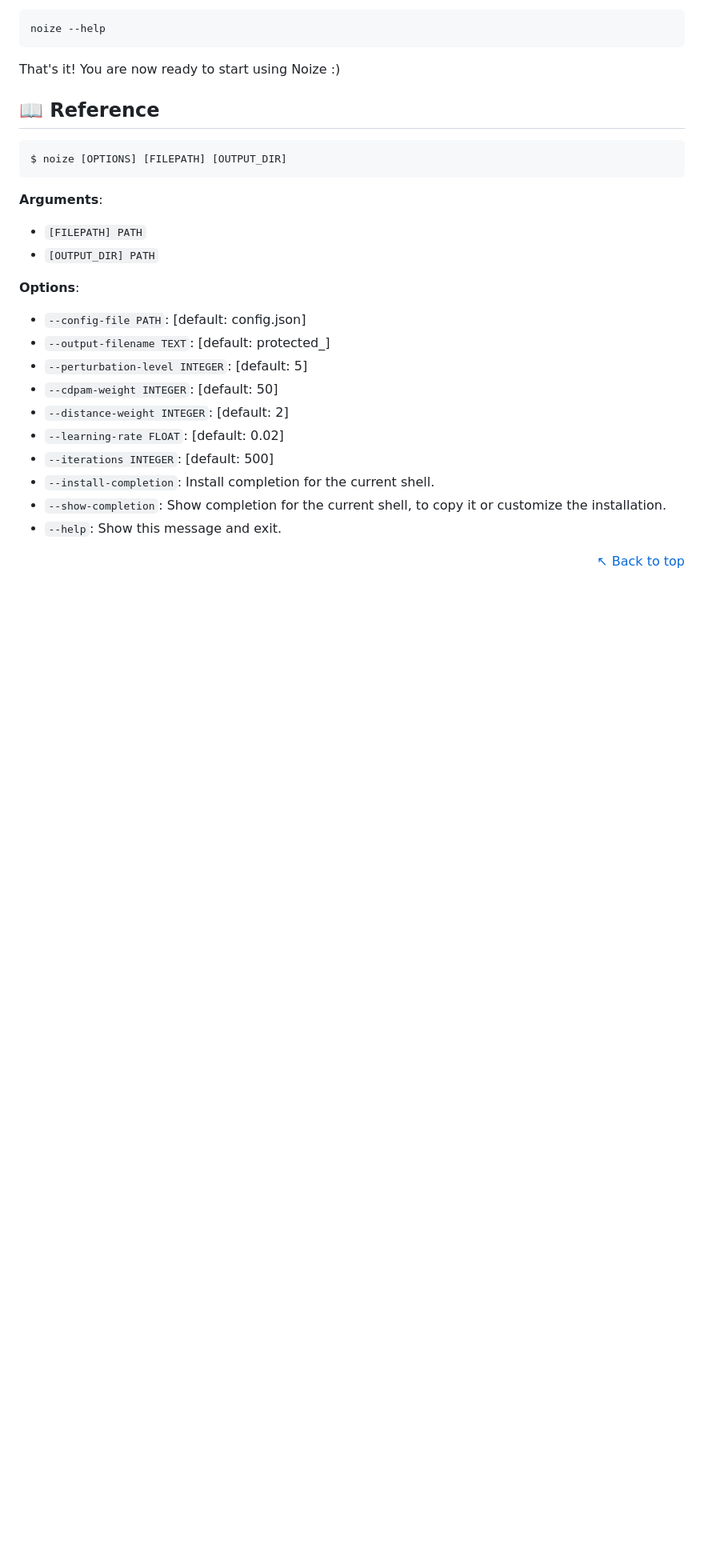
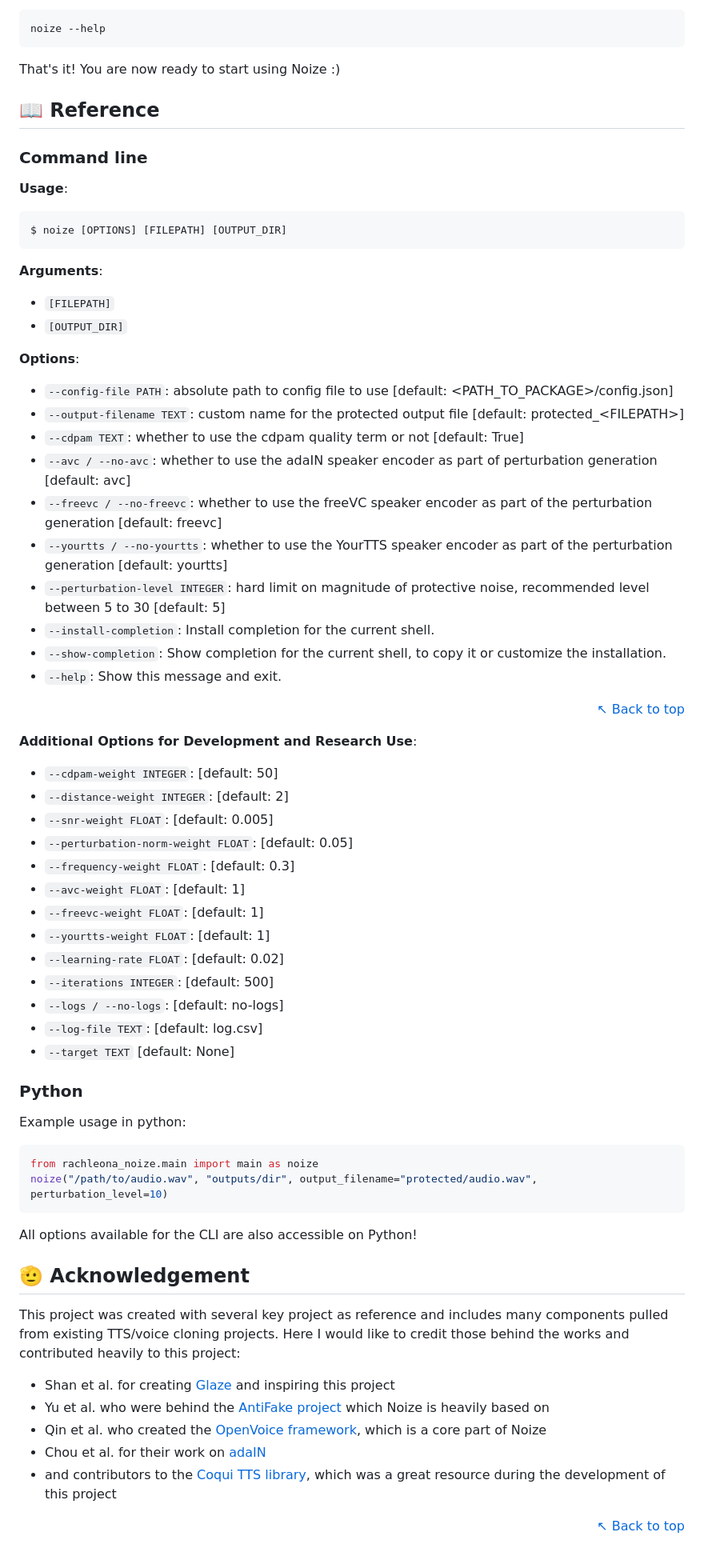
Before and after one commit to rachleona/noize, a Markdown page: README.md, the part around the change printed below. Shown: that part at 80% size. GitHub-like rendering; blank space fills up the shorter version.

Commit message:
Update README.md
Signed-off-by: Rachel Leona <34417799+rachleona@users.noreply.github.com>

````diff
--- a/README.md
+++ b/README.md
@@ -52,6 +52,9 @@ That's it! You are now ready to start using Noize :)
 <!-- > [!IMPORTANT]
 > While Noize works on all platforms, it currently works best with GPUs as it requires a lot of computational power. If you don't have access to the recommended hardware, please read through the performance section and make sure you understand the limitations of the software before you proceed. -->
 
+### Command line
+
+**Usage**:
 
 ```console
 $ noize [OPTIONS] [FILEPATH] [OUTPUT_DIR]
@@ -59,18 +62,18 @@ $ noize [OPTIONS] [FILEPATH] [OUTPUT_DIR]
 
 **Arguments**:
 
-* `[FILEPATH] PATH`
-* `[OUTPUT_DIR] PATH`
+* `[FILEPATH]`
+* `[OUTPUT_DIR]`
 
 **Options**:
 
-* `--config-file PATH`: [default: config.json]
-* `--output-filename TEXT`: [default: protected_]
-* `--perturbation-level INTEGER`: [default: 5]
-* `--cdpam-weight INTEGER`: [default: 50]
-* `--distance-weight INTEGER`: [default: 2]
-* `--learning-rate FLOAT`: [default: 0.02]
-* `--iterations INTEGER`: [default: 500]
+* `--config-file PATH`: absolute path to config file to use [default: &LT;PATH_TO_PACKAGE&GT;/config.json]
+* `--output-filename TEXT`: custom name for the protected output file [default: protected_&LT;FILEPATH&GT;]
+* `--cdpam TEXT`: whether to use the cdpam quality term or not [default: True]
+* `--avc / --no-avc`: whether to use the adaIN speaker encoder as part of perturbation generation [default: avc]
+* `--freevc / --no-freevc`: whether to use the freeVC speaker encoder as part of the perturbation generation [default: freevc]
+* `--yourtts / --no-yourtts`: whether to use the YourTTS speaker encoder as part of the perturbation generation [default: yourtts]
+* `--perturbation-level INTEGER`: hard limit on magnitude of protective noise, recommended level between 5 to 30 [default: 5]
 * `--install-completion`: Install completion for the current shell.
 * `--show-completion`: Show completion for the current shell, to copy it or customize the installation.
 * `--help`: Show this message and exit.
@@ -86,15 +89,57 @@ $ noize [OPTIONS] [FILEPATH] [OUTPUT_DIR]
 
 </div>
 
+ **Additional Options for Development and Research Use**:
+* `--cdpam-weight INTEGER`: [default: 50]
+* `--distance-weight INTEGER`: [default: 2]
+* `--snr-weight FLOAT`: [default: 0.005]
+* `--perturbation-norm-weight FLOAT`: [default: 0.05]
+* `--frequency-weight FLOAT`: [default: 0.3]
+* `--avc-weight FLOAT`: [default: 1]
+* `--freevc-weight FLOAT`: [default: 1]
+* `--yourtts-weight FLOAT`: [default: 1]
+* `--learning-rate FLOAT`: [default: 0.02]
+* `--iterations INTEGER`: [default: 500]
+* `--logs / --no-logs`: [default: no-logs]
+* `--log-file TEXT`: [default: log.csv]
+* `--target TEXT` [default: None]
+
+
+### Python
+Example usage in python:
+```py
+from rachleona_noize.main import main as noize
+noize("/path/to/audio.wav", "outputs/dir", output_filename="protected/audio.wav", perturbation_level=10)
+```
+All options available for the CLI are also accessible on Python!
+
+
+
+
 
 
 <!-- ## 📈 Performance
 
 
-## 🔧 Configurations
+## 🔧 Configurations-->
 
 
 ## 🫡 Acknowledgement
+This project was created with several key project as reference and includes many components pulled from existing TTS/voice cloning projects. Here I would like to credit those behind the works and contributed heavily to this project:
 
--openvoice
--antifake -->
+- Shan et al. for creating [Glaze][glaze] and inspiring this project
+- Yu et al. who were behind the [AntiFake project][antifake] which Noize is heavily based on
+- Qin et al. who created the [OpenVoice framework][openvoice], which is a core part of Noize
+- Chou et al. for their work on [adaIN][avc]
+- and contributors to the [Coqui TTS library][coqui_tts], which was a great resource during the development of this project
+
+
+
+<div align="right">
+
+
+
+[&nwarr; Back to top](#readme-top)
+
+
+
````
Also changed, not shown: other parts of README.md (+5 -1 lines).
